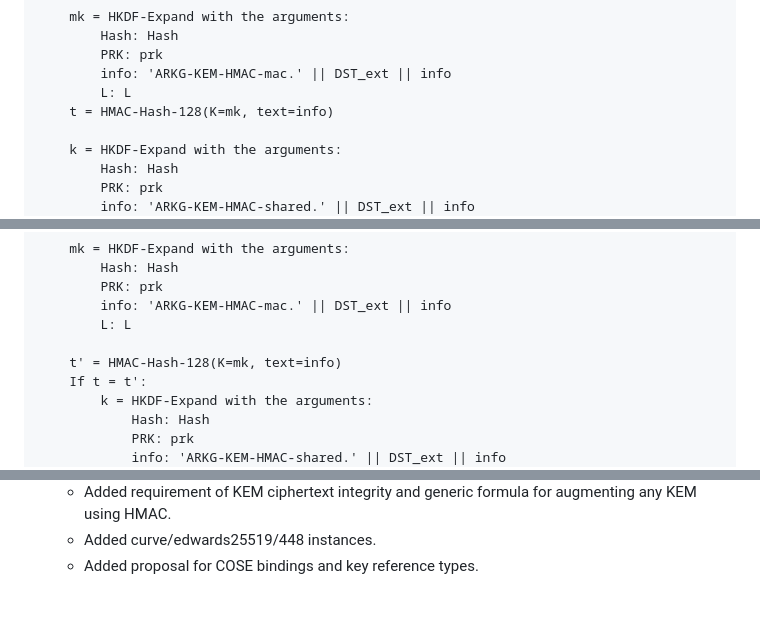
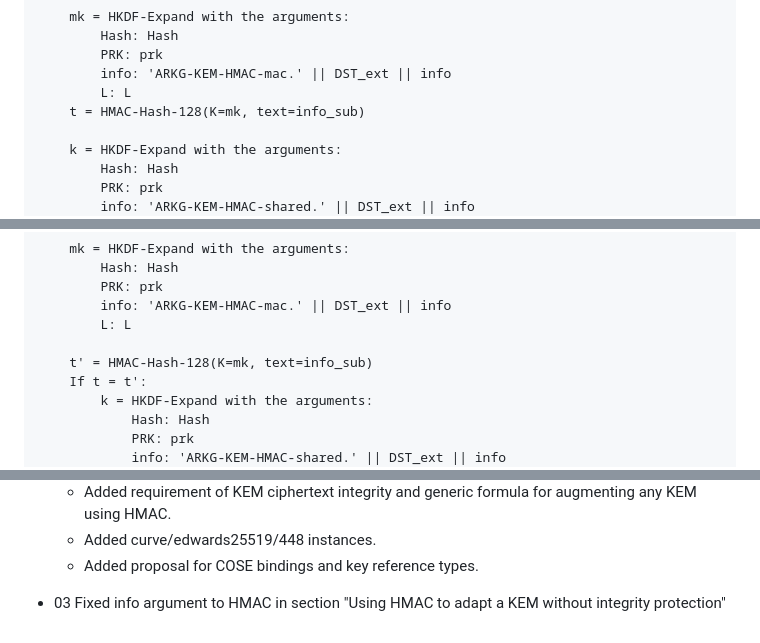
Before and after one commit to Yubico/arkg-rfc, a Markdown page: draft-bradleylundberg-cfrg-arkg.md, 3 parts joined by grey strips. GitHub-like rendering; blank space fills up the shorter version.

Commit message:
Use info_sub instead of info in HMAC invocation

```diff
--- a/draft-bradleylundberg-cfrg-arkg.md
+++ b/draft-bradleylundberg-cfrg-arkg.md
@@ -580,7 +580,7 @@ KEM-Encaps(pk, info) -> (k, c)
         PRK: prk
         info: 'ARKG-KEM-HMAC-mac.' || DST_ext || info
         L: L
-    t = HMAC-Hash-128(K=mk, text=info)
+    t = HMAC-Hash-128(K=mk, text=info_sub)
 
     k = HKDF-Expand with the arguments:
         Hash: Hash
@@ -608,7 +608,7 @@ KEM-Decaps(sk, c, info) -> k
         info: 'ARKG-KEM-HMAC-mac.' || DST_ext || info
         L: L
 
-    t' = HMAC-Hash-128(K=mk, text=info)
+    t' = HMAC-Hash-128(K=mk, text=info_sub)
     If t = t':
         k = HKDF-Expand with the arguments:
             Hash: Hash
@@ -1232,3 +1232,5 @@ TODO
   - Added requirement of KEM ciphertext integrity and generic formula for augmenting any KEM using HMAC.
   - Added curve/edwards25519/448 instances.
   - Added proposal for COSE bindings and key reference types.
+
+- 03 Fixed info argument to HMAC in section "Using HMAC to adapt a KEM without integrity protection"
```
